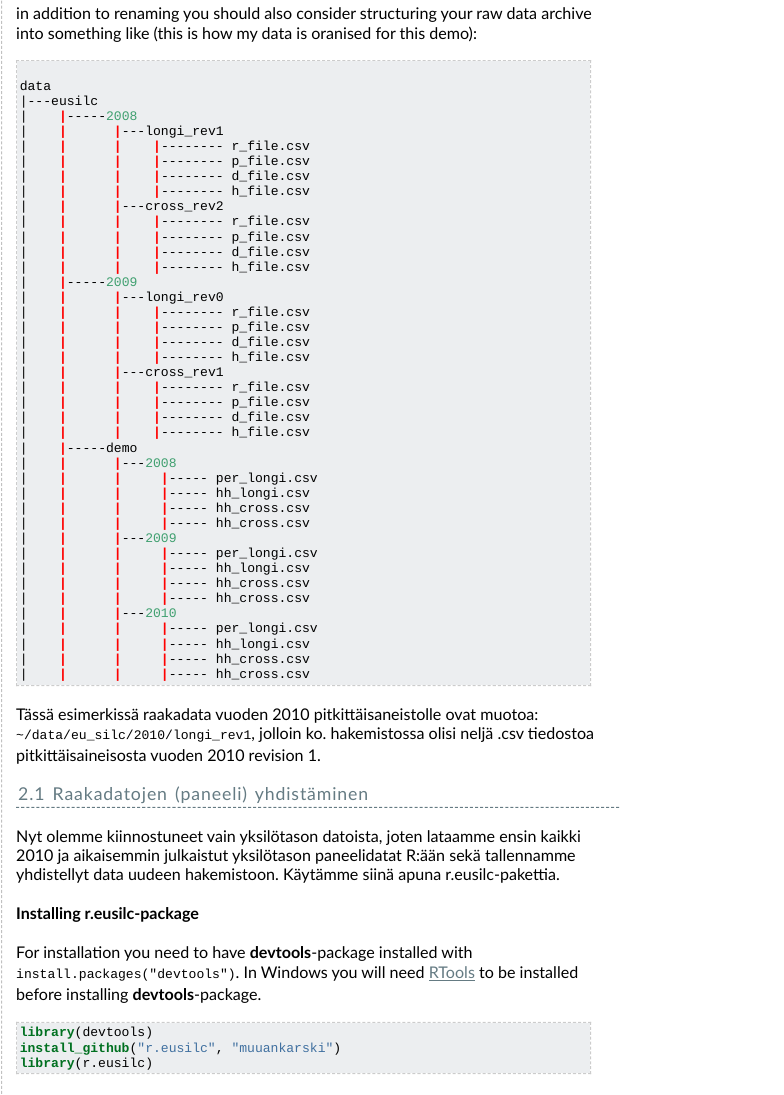
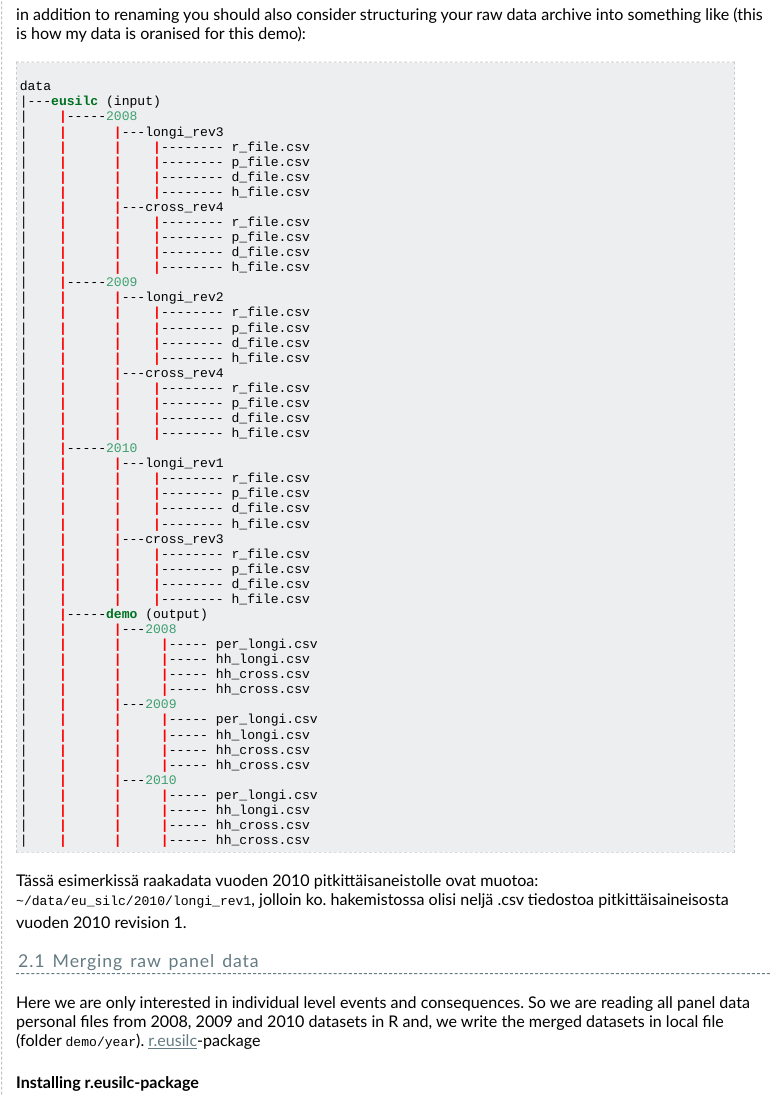
Before and after one commit to muuankarski/r-eusilc-workshop, an R Markdown document (data_longi.Rmd): the page in a window 1100 px wide, from 960 px down before the commit and from 880 px down after it, so that both start at the same text. The pictures show the output file data_longi.html that the author committed with the source, opened offline; long lines of code are wrapped.

Commit message:
terveiset turusta!

````diff
--- a/data_longi.Rmd
+++ b/data_longi.Rmd
@@ -47,30 +47,41 @@ in addition to renaming you should also consider structuring your raw data archi
 ```{r, eval=FALSE}
 
 data
-|---eusilc
+|---eusilc (input)
 |    |-----2008
+|    |      |---longi_rev3
+|    |      |    |-------- r_file.csv
+|    |      |    |-------- p_file.csv
+|    |      |    |-------- d_file.csv
+|    |      |    |-------- h_file.csv
+|    |      |---cross_rev4
+|    |      |    |-------- r_file.csv
+|    |      |    |-------- p_file.csv
+|    |      |    |-------- d_file.csv
+|    |      |    |-------- h_file.csv
+|    |-----2009
+|    |      |---longi_rev2
+|    |      |    |-------- r_file.csv
+|    |      |    |-------- p_file.csv
+|    |      |    |-------- d_file.csv
+|    |      |    |-------- h_file.csv
+|    |      |---cross_rev4
+|    |      |    |-------- r_file.csv
+|    |      |    |-------- p_file.csv
+|    |      |    |-------- d_file.csv
+|    |      |    |-------- h_file.csv
+|    |-----2010
 |    |      |---longi_rev1
 |    |      |    |-------- r_file.csv
 |    |      |    |-------- p_file.csv
 |    |      |    |-------- d_file.csv
 |    |      |    |-------- h_file.csv
-|    |      |---cross_rev2
+|    |      |---cross_rev3
 |    |      |    |-------- r_file.csv
 |    |      |    |-------- p_file.csv
 |    |      |    |-------- d_file.csv
 |    |      |    |-------- h_file.csv
-|    |-----2009
-|    |      |---longi_rev0
-|    |      |    |-------- r_file.csv
-|    |      |    |-------- p_file.csv
-|    |      |    |-------- d_file.csv
-|    |      |    |-------- h_file.csv
-|    |      |---cross_rev1
-|    |      |    |-------- r_file.csv
-|    |      |    |-------- p_file.csv
-|    |      |    |-------- d_file.csv
-|    |      |    |-------- h_file.csv
-|    |-----demo
+|    |-----demo (output)
 |    |      |---2008
 |    |      |     |----- per_longi.csv
 |    |      |     |----- hh_longi.csv
@@ -92,14 +103,15 @@ data
 
 Tässä esimerkissä raakadata vuoden 2010 pitkittäisaneistolle ovat muotoa: `~/data/eu_silc/2010/longi_rev1`, jolloin ko. hakemistossa olisi neljä .csv tiedostoa pitkittäisaineisosta vuoden 2010 revision 1.
 
-Raakadatojen (paneeli) yhdistäminen
+Merging raw panel data
 -----------------------------------
 
-Nyt olemme kiinnostuneet vain yksilötason datoista, joten lataamme ensin kaikki 2010 ja aikaisemmin julkaistut yksilötason paneelidatat R:ään sekä tallennamme yhdistellyt data uudeen hakemistoon. Käytämme siinä apuna r.eusilc-pakettia.
+Here we are only interested in individual level events and consequences. So we are reading all panel data personal files from 2008, 2009 and 2010 datasets in R and, we write the merged datasets in local file (folder `demo/year`). [r.eusilc](https://github.com/muuankarski/r.eusilc)-package
 
 **Installing r.eusilc-package**
 
 For installation you need to have **devtools**-package installed with  `install.packages("devtools")`. In Windows you will need [RTools](http://cran.r-project.org/bin/windows/Rtools/index.html) to be installed before installing **devtools**-package.
+
 
 ```{r, eval=FALSE}
 library(devtools)
````
Also changed, not shown: data_longi.html, index.html.
